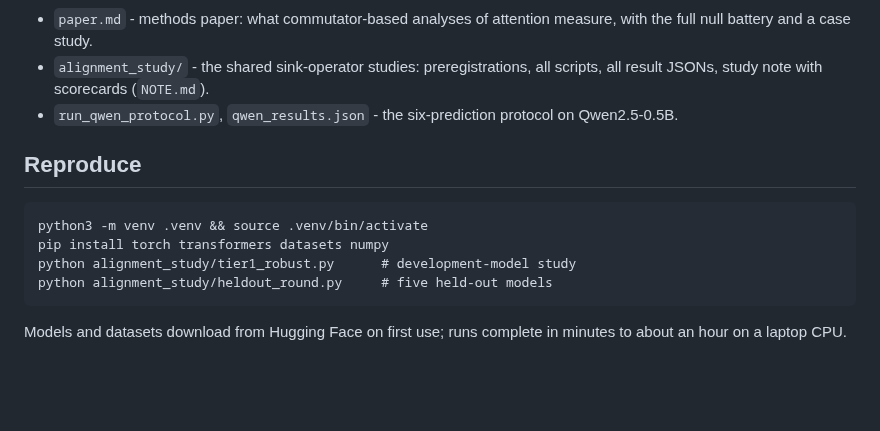
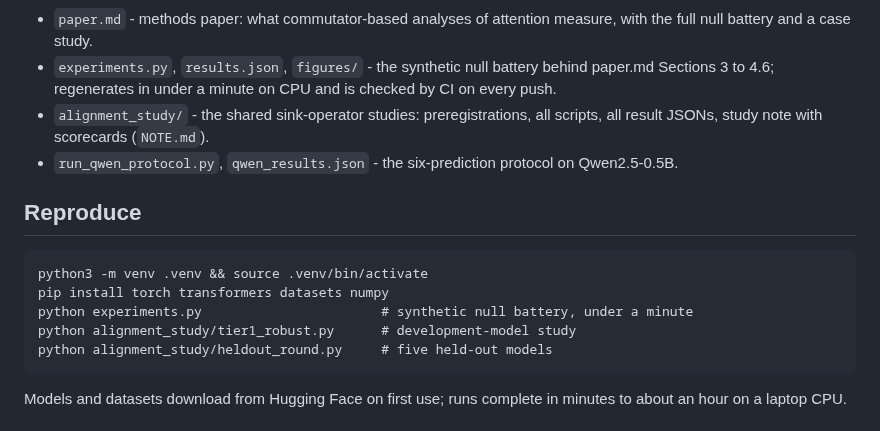
Before and after one commit to StefanOjanen/hubs-for-free, a Markdown page: README.md, the part around one of its changes. GitHub-like rendering; blank space fills up the shorter version.

````diff
--- a/README.md
+++ b/README.md
@@ -100,5 +102,8 @@ statistics; and the out-of-sample alignment-fraction law.
 - `paper.md` - methods paper: what commutator-based analyses of
   attention measure, with the full null battery and a case study.
+- `experiments.py`, `results.json`, `figures/` - the synthetic null
+  battery behind paper.md Sections 3 to 4.6; regenerates in under a
+  minute on CPU and is checked by CI on every push.
 - `alignment_study/` - the shared sink-operator studies: preregistrations,
   all scripts, all result JSONs, study note with scorecards
   (`NOTE.md`).
@@ -110,6 +115,7 @@ statistics; and the out-of-sample alignment-fraction law.
 ```
 python3 -m venv .venv && source .venv/bin/activate
 pip install torch transformers datasets numpy
+python experiments.py                       # synthetic null battery, under a minute
 python alignment_study/tier1_robust.py      # development-model study
 python alignment_study/heldout_round.py     # five held-out models
 ```
````
Also changed, not shown: other parts of README.md (+2 -0 lines), CLAUDE.md (+9 -5 lines), paper.md (+16 -16 lines), figures/fig1_hub_for_free.png (added), figures/fig2_identity.png (added), figures/fig3_baserates.png (added), figures/fig4_symbolic.png (added), figures/fig5_cooling.png (added), figures/fig6_lfunction.png (added), 8 other files.
